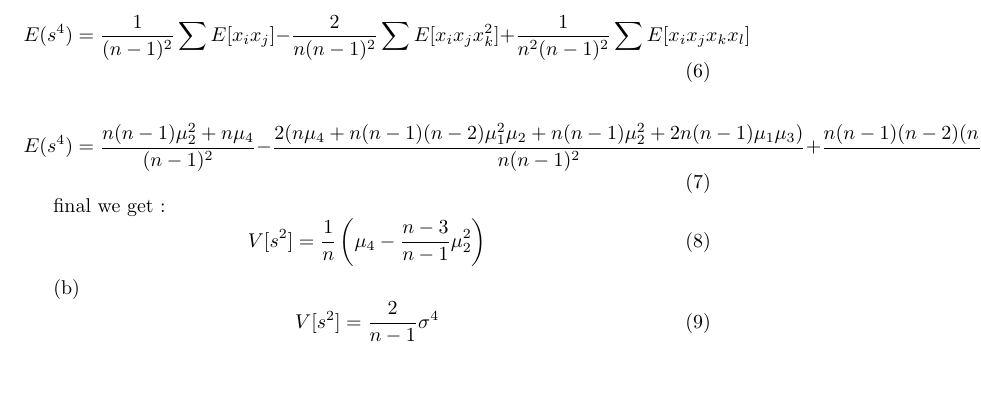
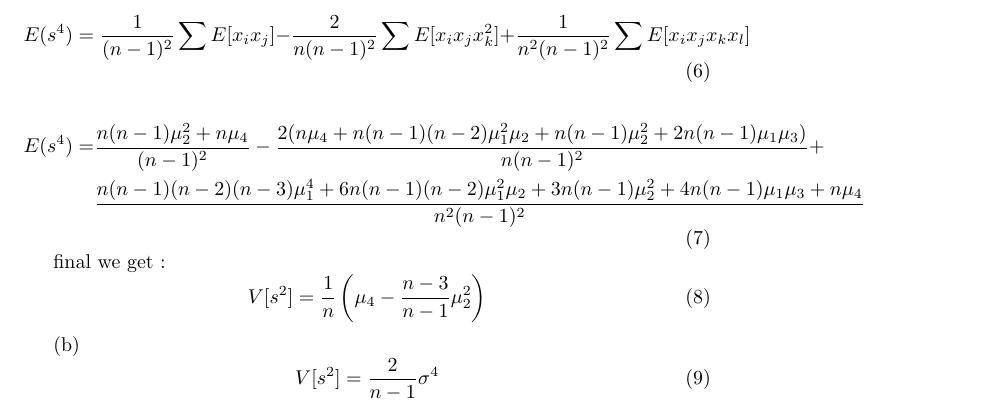
Before and after one commit to gucx13/data-analysis, a LaTeX document (数据分析-课程/参数估计的一般概念/chapter_5.tex): part of page 2 of 2, cut so that both start at the same text, the shorter picture padded with empty space. Compiled offline with pdfLaTeX.

Commit message:
change line

```diff
--- a/数据分析-课程/参数估计的一般概念/chapter_5.tex
+++ b/数据分析-课程/参数估计的一般概念/chapter_5.tex
@@ -68,7 +68,10 @@ E(s^4)=\frac{1}{(n-1)^2}\sum E[x_ix_j]-\frac{2}{n(n-1)^2}\sum E[x_ix_jx_k^2]+\fr
 \end{equation}
 
 \begin{equation}
-E(s^4)=\frac{n(n-1)\mu_2^2+n\mu_4}{(n-1)^2}-\frac{2(n\mu_4+n(n-1)(n-2)\mu_1^2\mu_2+n(n-1)\mu_2^2+2n(n-1)\mu_1\mu_3)}{n(n-1)^2}+\frac{n(n-1)(n-2)(n-3)\mu_1^4+6n(n-1)(n-2)\mu_1^2\mu_2+3n(n-1)\mu_2^2+4n(n-1)\mu_1\mu_3+n\mu_4}{n^2(n-1)^2}
+\begin{aligned}
+E(s^4)=&\frac{n(n-1)\mu_2^2+n\mu_4}{(n-1)^2}-\frac{2(n\mu_4+n(n-1)(n-2)\mu_1^2\mu_2+n(n-1)\mu_2^2+2n(n-1)\mu_1\mu_3)}{n(n-1)^2}+\\
+&\frac{n(n-1)(n-2)(n-3)\mu_1^4+6n(n-1)(n-2)\mu_1^2\mu_2+3n(n-1)\mu_2^2+4n(n-1)\mu_1\mu_3+n\mu_4}{n^2(n-1)^2}
+\end{aligned}
 \end{equation}
 
 final we get :
```
Also changed, not shown: 数据分析-课程/参数估计的一般概念/chapter_5.pdf, 4 other files.
